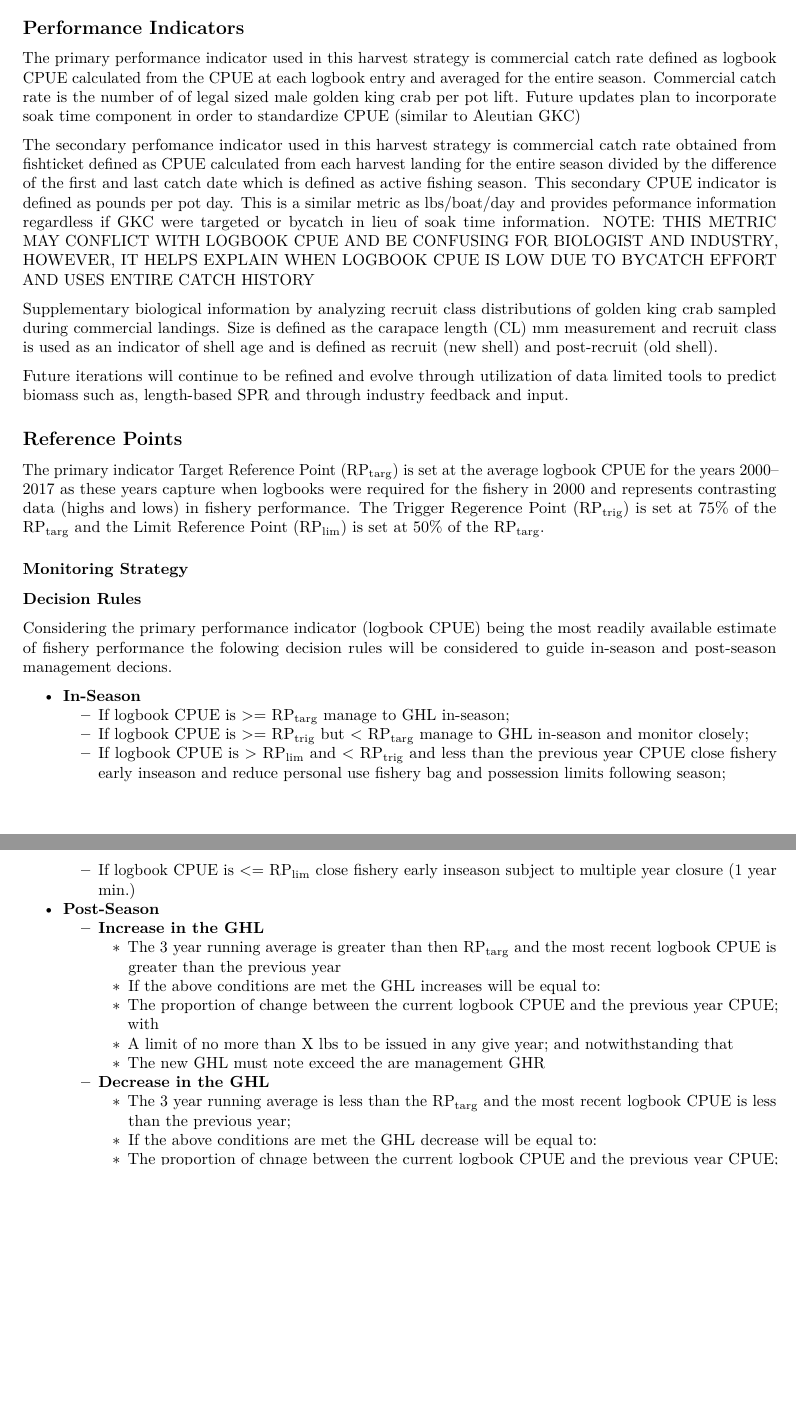
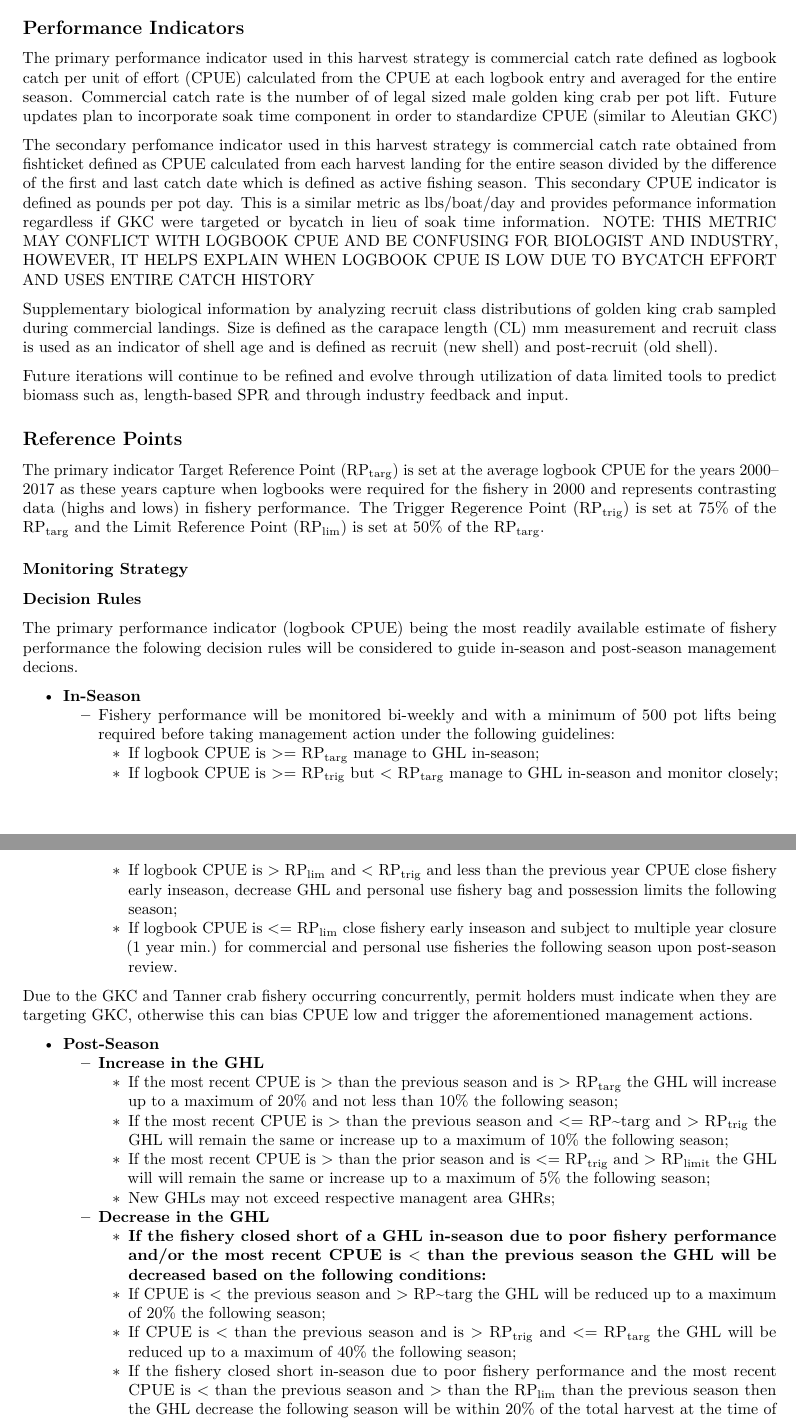
Before and after one commit to apolson8/seak_gkc, an R Markdown document (text/gkc harvest strategy.Rmd): two parts of pages 2 and 3 of 7, joined at a grey line, cut so that both start at the same text, the shorter picture padded with empty space. Rendered offline with R 4.5, knitr and Pandoc, then LaTeX, with nearby package versions.

Commit message:
updated decision rules for harvest strategy

```diff
--- a/text/gkc harvest strategy.Rmd
+++ b/text/gkc harvest strategy.Rmd
@@ -60,7 +60,7 @@ Metrics to assess stock health and fishery performance. In-season fishery perfom
 The primary objective is to rebuild the Southeast Alaska golden king crab resource to sustainable levels while minimizing and mitigating ecological risks from fishing related activites, maximizing profitability for the commercial sectot, monitoriing social and economic benefits of the fishery to the community, and maintain long term reproductive potential of the stock.  Maintain multiple size and shell age compositions for reproductive viability. EDIT AND ADD LANGUAGE FROM BOF GUIDELINES ON MANAGEING KING CRAB RESOURCE
 
 ## Performance Indicators {-}
-The primary performance indicator used in this harvest strategy is commercial catch rate defined as logbook CPUE calculated from the CPUE at each logbook entry and averaged for the entire season. Commercial catch rate is the number of of legal sized male golden king crab per pot lift. Future updates plan to incorporate soak time component in order to standardize CPUE (similar to Aleutian GKC)
+The primary performance indicator used in this harvest strategy is commercial catch rate defined as logbook catch per unit of effort (CPUE) calculated from the CPUE at each logbook entry and averaged for the entire season. Commercial catch rate is the number of of legal sized male golden king crab per pot lift. Future updates plan to incorporate soak time component in order to standardize CPUE (similar to Aleutian GKC)
 
 The secondary perfomance indicator used in this harvest strategy is commercial catch rate obtained from fishticket defined as CPUE calculated from each harvest landing for the entire season divided by the difference of the first and last catch date which is defined as active fishing season. This secondary CPUE indicator is defined as pounds per pot day. This is a similar metric as lbs/boat/day and provides peformance information regardless if GKC were targeted or bycatch in lieu of soak time information. NOTE: THIS METRIC MAY CONFLICT WITH LOGBOOK CPUE AND BE CONFUSING FOR BIOLOGIST AND INDUSTRY, HOWEVER, IT HELPS EXPLAIN WHEN LOGBOOK CPUE IS LOW DUE TO BYCATCH EFFORT AND USES ENTIRE CATCH HISTORY
 
@@ -74,24 +74,27 @@ The primary indicator Target Reference Point (RP~targ~) is set at the average lo
 ### Monitoring Strategy {-}
 
 ### Decision Rules {-}
-Considering the primary performance indicator (logbook CPUE) being the most readily available estimate of fishery performance the folowing decision rules will be considered to guide in-season and post-season management decions.
+The primary performance indicator (logbook CPUE) being the most readily available estimate of fishery performance the folowing decision rules will be considered to guide in-season and post-season management decions.
 
 
 * **In-Season**
-    + If logbook CPUE is $>=$ RP~targ~ manage to GHL in-season;
-    + If logbook CPUE is $>=$ RP~trig~ but $<$ RP~targ~ manage to GHL in-season and monitor closely;
-    + If logbook CPUE is $>$ RP~lim~ and $<$ RP~trig~ and less than the previous year CPUE close fishery early inseason and reduce personal use fishery bag and possession limits following season;
-    + If logbook CPUE is $<=$ RP~lim~ close fishery early inseason subject to multiple year closure (1 year min.)
+  + Fishery performance will be monitored bi-weekly and with a minimum of 500 pot lifts being required before taking management action under the following guidelines:
+      - If logbook CPUE is $>=$ RP~targ~ manage to GHL in-season;
+      - If logbook CPUE is $>=$ RP~trig~ but $<$ RP~targ~ manage to GHL in-season and monitor closely;
+      - If logbook CPUE is $>$ RP~lim~ and $<$ RP~trig~ and less than the previous year CPUE close fishery early inseason, decrease GHL and personal use fishery bag and possession limits the following season;
+      - If logbook CPUE is $<=$ RP~lim~ close fishery early inseason and subject to multiple year closure (1 year min.) for commercial and personal use fisheries the following season upon post-season review.
+
+Due to the GKC and Tanner crab fishery occurring concurrently, permit holders must indicate when they are targeting GKC, otherwise this can bias CPUE low and trigger the aforementioned management actions.
 
 * **Post-Season **
     + **Increase in the GHL**
-      - The 3 year running average is greater than then RP~targ~ and the most recent logbook CPUE is greater than the previous year
-      - If the above conditions are met the GHL increases will be equal to:
-      - The proportion of change between the current logbook CPUE and the previous year CPUE; with
-      - A limit of no more than X lbs to be issued in any give year; and notwithstanding that
-      - The new GHL must note exceed the are management GHR
+        - If the most recent CPUE is $>$ than the previous season and is $>$ RP~targ~ the GHL will increase up to a maximum of 20% and not less than 10% the following season;
+        - If the most recent CPUE is $>$ than the previous season and $<=$ RP~targ and $>$ RP~trig~ the GHL will remain the same or increase up to a maximum of 10% the following season;
+        - If the most recent CPUE is $>$ than the prior season and is $<=$ RP~trig~ and $>$ RP~limit~ the GHL will will remain the same or increase up to a maximum of 5% the following season;
+        - New GHLs may not exceed respective managent area GHRs;
 
     + **Decrease in the GHL**
-      - The 3 year running average is less than the RP~targ~ and the most recent logbook CPUE is less than the previous year;
-      - If the above conditions are met the GHL decrease will be equal to:
-      - The proportion of chnage between the current logbook CPUE and the previous year CPUE; with
+        - **If the fishery closed short of a GHL in-season due to poor fishery performance and/or the most recent CPUE is $<$ than the previous season the GHL will be decreased based on the following conditions:**
+        - If CPUE is $<$ the previous season and $>$ RP~targ the GHL will be reduced up to a maximum of 20% the following season;
+        - If CPUE is $<$ than the previous season and is $>$ RP~trig~ and $<=$ RP~targ~ the GHL will be reduced up to a maximum of 40% the following season;
+        - If the fishery closed short in-season due to poor fishery performance and the most recent CPUE is $<$ than the previous season and $>$ than the RP~lim~ than the previous season then the GHL decrease the following season will be within 20% of the total harvest at the time of closure during the most recent season and not less than 5,000 lbs
```
Also changed, not shown: text/gkc harvest strategy.Rmd (24 more changed lines).
